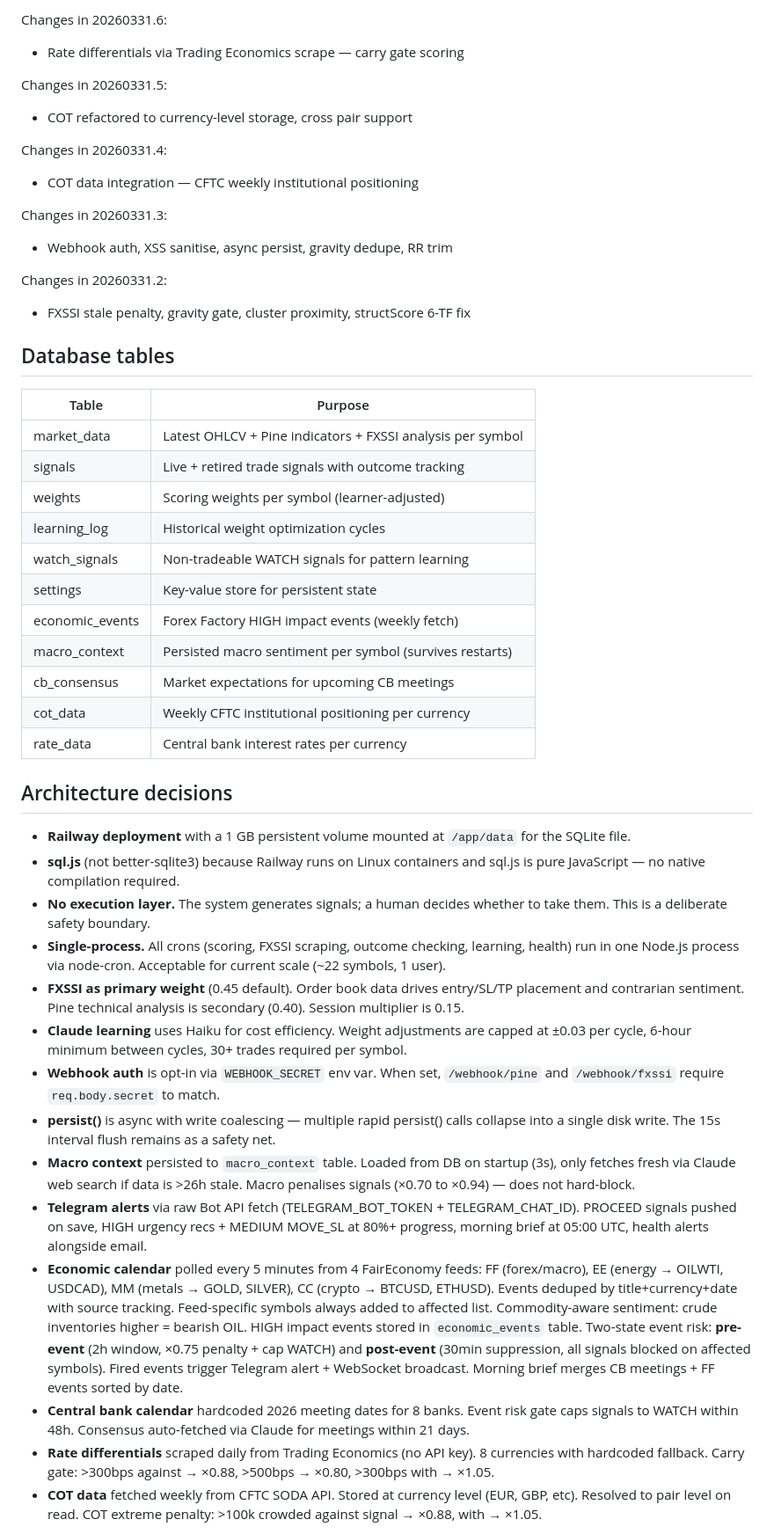
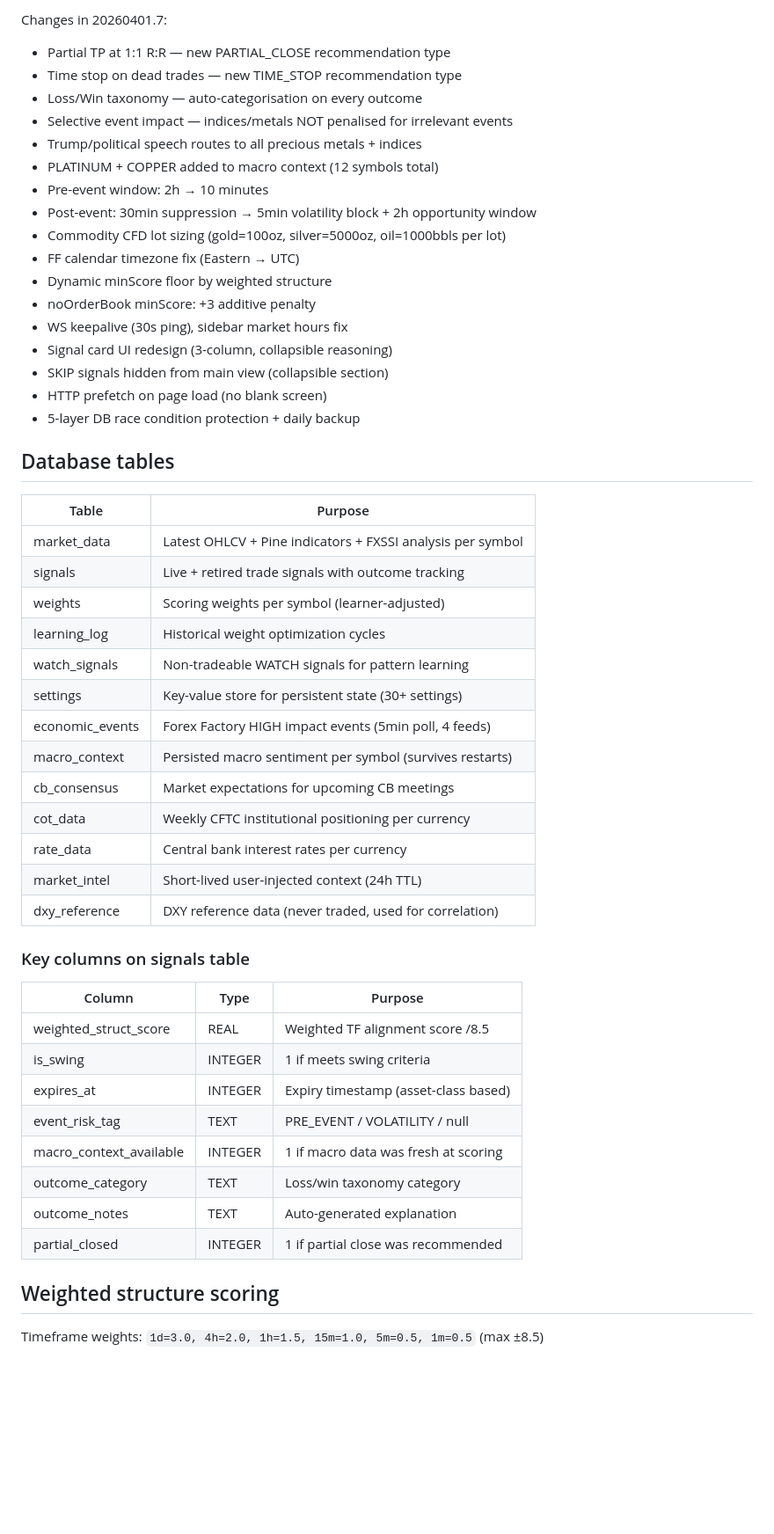
Before and after one commit to marounhashem/atlas-watchlist, a Markdown page: CLAUDE.md, the part around one of its changes. Shown at 88% size. GitHub-like rendering; blank space fills up the shorter version.

```diff
--- a/CLAUDE.md
+++ b/CLAUDE.md
@@ -63,17 +18,21 @@ Changes in 20260331.7:
-Changes in 20260331.6:
-- Rate differentials via Trading Economics scrape — carry gate scoring
-
-Changes in 20260331.5:
-- COT refactored to currency-level storage, cross pair support
-
-Changes in 20260331.4:
-- COT data integration — CFTC weekly institutional positioning
-
-Changes in 20260331.3:
-- Webhook auth, XSS sanitise, async persist, gravity dedupe, RR trim
-
-Changes in 20260331.2:
-- FXSSI stale penalty, gravity gate, cluster proximity, structScore 6-TF fix
+Changes in 20260401.7:
+- Partial TP at 1:1 R:R — new PARTIAL_CLOSE recommendation type
+- Time stop on dead trades — new TIME_STOP recommendation type
+- Loss/Win taxonomy — auto-categorisation on every outcome
+- Selective event impact — indices/metals NOT penalised for irrelevant events
+- Trump/political speech routes to all precious metals + indices
+- PLATINUM + COPPER added to macro context (12 symbols total)
+- Pre-event window: 2h → 10 minutes
+- Post-event: 30min suppression → 5min volatility block + 2h opportunity window
+- Commodity CFD lot sizing (gold=100oz, silver=5000oz, oil=1000bbls per lot)
+- FF calendar timezone fix (Eastern → UTC)
+- Dynamic minScore floor by weighted structure
+- noOrderBook minScore: +3 additive penalty
+- WS keepalive (30s ping), sidebar market hours fix
+- Signal card UI redesign (3-column, collapsible reasoning)
+- SKIP signals hidden from main view (collapsible section)
+- HTTP prefetch on page load (no blank screen)
+- 5-layer DB race condition protection + daily backup
 
 ## Database tables
 
@@ -84,26 +43,29 @@ Changes in 20260331.2:
 | weights | Scoring weights per symbol (learner-adjusted) |
 | learning_log | Historical weight optimization cycles |
 | watch_signals | Non-tradeable WATCH signals for pattern learning |
-| settings | Key-value store for persistent state |
-| economic_events | Forex Factory HIGH impact events (weekly fetch) |
+| settings | Key-value store for persistent state (30+ settings) |
+| economic_events | Forex Factory HIGH impact events (5min poll, 4 feeds) |
 | macro_context | Persisted macro sentiment per symbol (survives restarts) |
 | cb_consensus | Market expectations for upcoming CB meetings |
 | cot_data | Weekly CFTC institutional positioning per currency |
 | rate_data | Central bank interest rates per currency |
+| market_intel | Short-lived user-injected context (24h TTL) |
+| dxy_reference | DXY reference data (never traded, used for correlation) |
 
-## Architecture decisions
+### Key columns on signals table
 
-- **Railway deployment** with a 1 GB persistent volume mounted at `/app/data` for the SQLite file.
-- **sql.js** (not better-sqlite3) because Railway runs on Linux containers and sql.js is pure JavaScript — no native compilation required.
-- **No execution layer.** The system generates signals; a human decides whether to take them. This is a deliberate safety boundary.
-- **Single-process.** All crons (scoring, FXSSI scraping, outcome checking, learning, health) run in one Node.js process via node-cron. Acceptable for current scale (~22 symbols, 1 user).
-- **FXSSI as primary weight** (0.45 default). Order book data drives entry/SL/TP placement and contrarian sentiment. Pine technical analysis is secondary (0.40). Session multiplier is 0.15.
-- **Claude learning** uses Haiku for cost efficiency. Weight adjustments are capped at ±0.03 per cycle, 6-hour minimum between cycles, 30+ trades required per symbol.
-- **Webhook auth** is opt-in via `WEBHOOK_SECRET` env var. When set, `/webhook/pine` and `/webhook/fxssi` require `req.body.secret` to match.
-- **persist()** is async with write coalescing — multiple rapid persist() calls collapse into a single disk write. The 15s interval flush remains as a safety net.
-- **Macro context** persisted to `macro_context` table. Loaded from DB on startup (3s), only fetches fresh via Claude web search if data is >26h stale. Macro penalises signals (×0.70 to ×0.94) — does not hard-block.
-- **Telegram alerts** via raw Bot API fetch (TELEGRAM_BOT_TOKEN + TELEGRAM_CHAT_ID). PROCEED signals pushed on save, HIGH urgency recs + MEDIUM MOVE_SL at 80%+ progress, morning brief at 05:00 UTC, health alerts alongside email.
-- **Economic calendar** polled every 5 minutes from 4 FairEconomy feeds: FF (forex/macro), EE (energy → OILWTI, USDCAD), MM (metals → GOLD, SILVER), CC (crypto → BTCUSD, ETHUSD). Events deduped by title+currency+date with source tracking. Feed-specific symbols always added to affected list. Commodity-aware sentiment: crude inventories higher = bearish OIL. HIGH impact events stored in `economic_events` table. Two-state event risk: **pre-event** (2h window, ×0.75 penalty + cap WATCH) and **post-event** (30min suppression, all signals blocked on affected symbols). Fired events trigger Telegram alert + WebSocket broadcast. Morning brief merges CB meetings + FF events sorted by date.
-- **Central bank calendar** hardcoded 2026 meeting dates for 8 banks. Event risk gate caps signals to WATCH within 48h. Consensus auto-fetched via Claude for meetings within 21 days.
-- **Rate differentials** scraped daily from Trading Economics (no API key). 8 currencies with hardcoded fallback. Carry gate: >300bps against → ×0.88, >500bps → ×0.80, >300bps with → ×1.05.
-- **COT data** fetched weekly from CFTC SODA API. Stored at currency level (EUR, GBP, etc). Resolved to pair level on read. COT extreme penalty: >100k crowded against signal → ×0.88, with → ×1.05.
+| Column | Type | Purpose |
+|--------|------|---------|
+| weighted_struct_score | REAL | Weighted TF alignment score /8.5 |
+| is_swing | INTEGER | 1 if meets swing criteria |
+| expires_at | INTEGER | Expiry timestamp (asset-class based) |
+| event_risk_tag | TEXT | PRE_EVENT / VOLATILITY / null |
+| macro_context_available | INTEGER | 1 if macro data was fresh at scoring |
+| outcome_category | TEXT | Loss/win taxonomy category |
+| outcome_notes | TEXT | Auto-generated explanation |
+| partial_closed | INTEGER | 1 if partial close was recommended |
+
+## Weighted structure scoring
+
+Timeframe weights: `1d=3.0, 4h=2.0, 1h=1.5, 15m=1.0, 5m=0.5, 1m=0.5` (max ±8.5)
+
```
Also changed, not shown: other parts of CLAUDE.md (+138 -72 lines).
